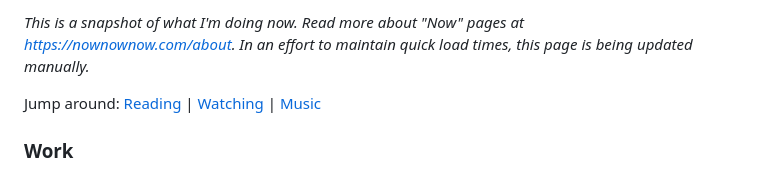
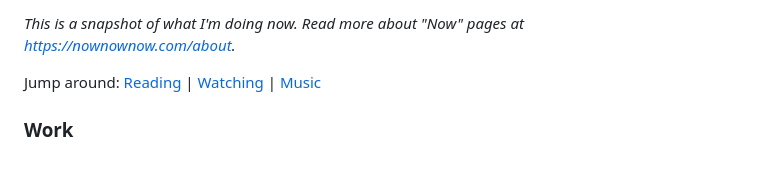
Before and after one commit to lwgrs/srgdotcom, a Markdown page: src/Pages/now.md, the part around one of its changes. Drawn GitHub-style.

Commit message:
Update now.md
Added "update" date, removed the bit about load times. Pondering added "% read" for current reads.

```diff
--- a/src/Pages/now.md
+++ b/src/Pages/now.md
@@ -9,6 +9,6 @@ eleventyNavigation:
 <div id="top"></div>
 
-*This is a snapshot of what I'm doing now. Read more about "Now" pages at [https://nownownow.com/about](https://nownownow.com/about). In an effort to maintain quick load times, this page is being updated manually.*
+*This is a snapshot of what I'm doing now. Read more about "Now" pages at [https://nownownow.com/about](https://nownownow.com/about).*
 
 Jump around: [Reading](#reading) | [Watching](#watching) | [Music](#music)
 
```
Also changed, not shown: other parts of src/Pages/now.md (+1 -1 lines).
